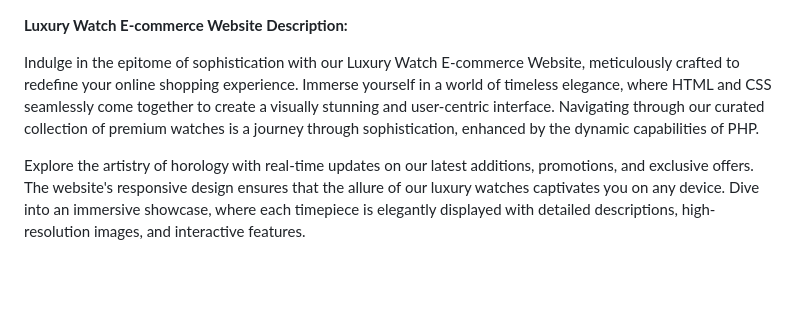
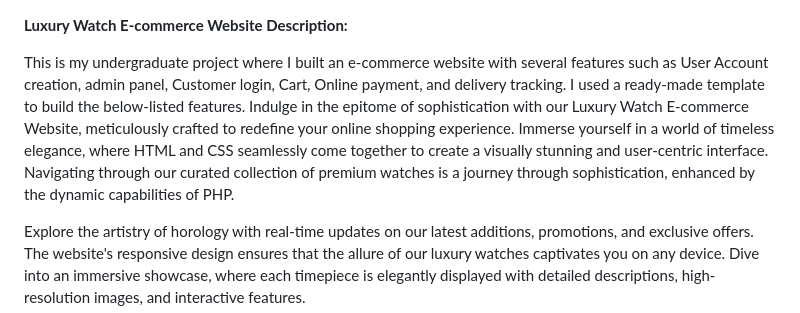
Before and after one commit to abdullah790/Using-python-to-access-web-data-cousera, a Markdown page: README.md, the part around the change. GitHub-like rendering; blank space fills up the shorter version.

```diff
--- a/README.md
+++ b/README.md
@@ -1,6 +1,6 @@
 **Luxury Watch E-commerce Website Description:**
 
-Indulge in the epitome of sophistication with our Luxury Watch E-commerce Website, meticulously crafted to redefine your online shopping experience. Immerse yourself in a world of timeless elegance, where HTML and CSS seamlessly come together to create a visually stunning and user-centric interface. Navigating through our curated collection of premium watches is a journey through sophistication, enhanced by the dynamic capabilities of PHP.
+This is my undergraduate project where I built an e-commerce website with several features such as User Account creation, admin panel, Customer login, Cart, Online payment, and delivery tracking. I used a ready-made template to build the below-listed features. Indulge in the epitome of sophistication with our Luxury Watch E-commerce Website, meticulously crafted to redefine your online shopping experience. Immerse yourself in a world of timeless elegance, where HTML and CSS seamlessly come together to create a visually stunning and user-centric interface. Navigating through our curated collection of premium watches is a journey through sophistication, enhanced by the dynamic capabilities of PHP.
 
 Explore the artistry of horology with real-time updates on our latest additions, promotions, and exclusive offers. The website's responsive design ensures that the allure of our luxury watches captivates you on any device. Dive into an immersive showcase, where each timepiece is elegantly displayed with detailed descriptions, high-resolution images, and interactive features.
 
```
